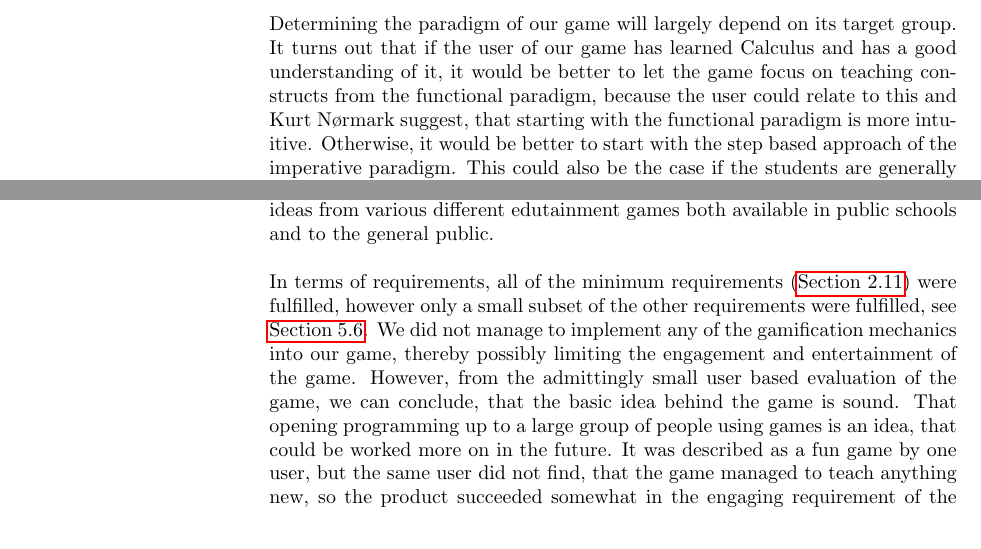
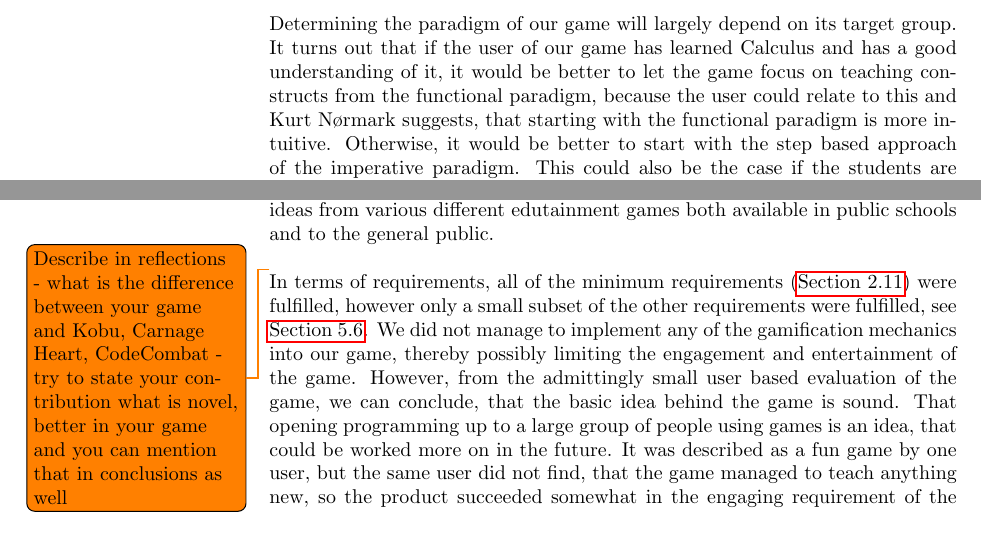
Before and after one commit to Ezphares/sw705e13, a LaTeX thesis (report/master.tex, which reads report/tex/analysis/interview.tex, report/tex/reflection/conclusion.tex): two parts of pages 24 and 56 of 77, joined at a grey line, cut so that both start at the same text. Compiled offline with pdfLaTeX.

Commit message:
Small Martin changes fixed

```diff
--- a/report/tex/analysis/interview.tex
+++ b/report/tex/analysis/interview.tex
@@ -74,7 +74,7 @@ However, the \texttt{C}-styled for-loop construct have also been implemented in
 \subsubsection{Target Group}
 
 Determining the paradigm of our game will largely depend on its target group.
-It turns out that if the user of our game has learned Calculus and has a good understanding of it, it would be better to let the game focus on teaching constructs from the functional paradigm, because the user could relate to this and Kurt N{\o}rmark suggest, that starting with the functional paradigm is more intuitive.
+It turns out that if the user of our game has learned Calculus and has a good understanding of it, it would be better to let the game focus on teaching constructs from the functional paradigm, because the user could relate to this and Kurt N{\o}rmark suggests, that starting with the functional paradigm is more intuitive.
 Otherwise, it would be better to start with the step based approach of the imperative paradigm.
 This could also be the case if the students are generally not very strong in math even though they have passed their exam in Calculus.
 
--- a/report/tex/reflection/conclusion.tex
+++ b/report/tex/reflection/conclusion.tex
@@ -20,7 +20,7 @@ We approached the main problem in \autoref{sec:problemstatement} by making a gam
 
 %A \textbf{Manual} was designed based on the implemented constructs. The manual was user tested during the questionnaire, and the users found, that the manual was generally useful.\\
 
-
+\todo{Describe in reflections - what is the difference between your game and Kobu, Carnage Heart, CodeCombat - try to state your contribution what is novel, better in your game and you can mention that in conclusions as well}
 %The final question is then whether the project was a success or failure.
 In terms of requirements, all of the minimum requirements (\autoref{sec:requirements}) were fulfilled, however only a small subset of the other requirements were fulfilled, see \autoref{sec:future_work}.
 We did not manage to implement any of the gamification mechanics into our game, thereby possibly limiting the engagement and entertainment of the game. However, from the admittingly small user based evaluation of the game, we can conclude, that the basic idea behind the game is sound. That opening programming up to a large group of people using games is an idea, that could be worked more on in the future. It was described as a fun game by one user, but the same user did not find, that the game managed to teach anything new, so the product succeeded somewhat in the engaging requirement of the product, but it still lacks behind in the educational aspects. The game was also described as not been too obvious about the learning process, which is a success for the project. Overall we must conclude, that we need more test results to make a final conclusion.
```
